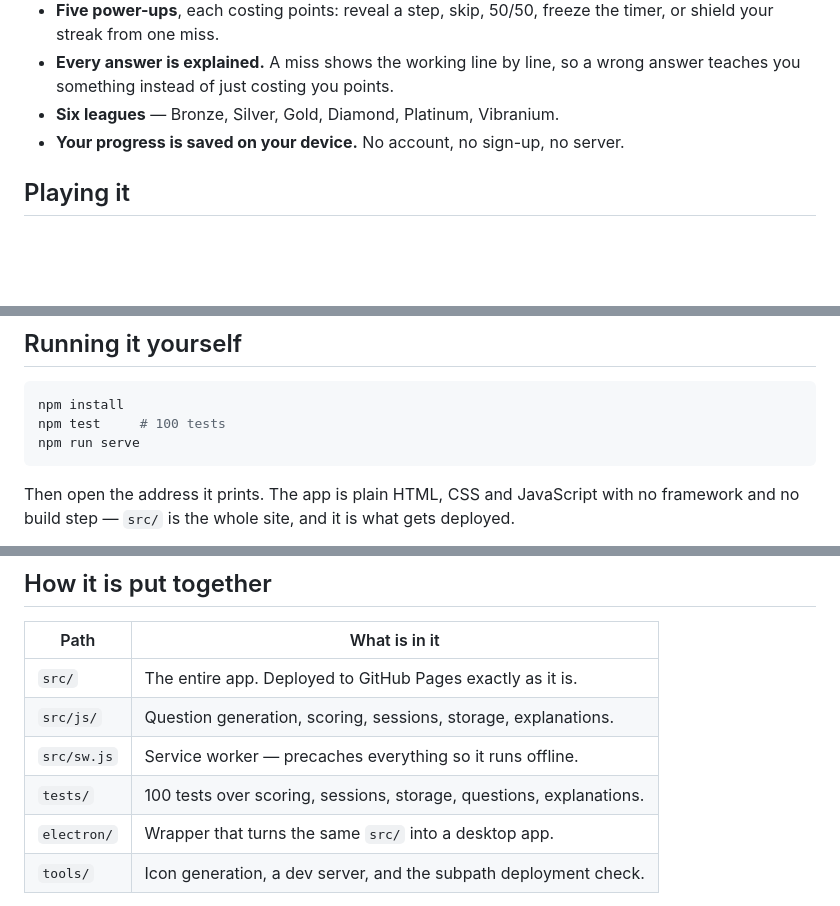
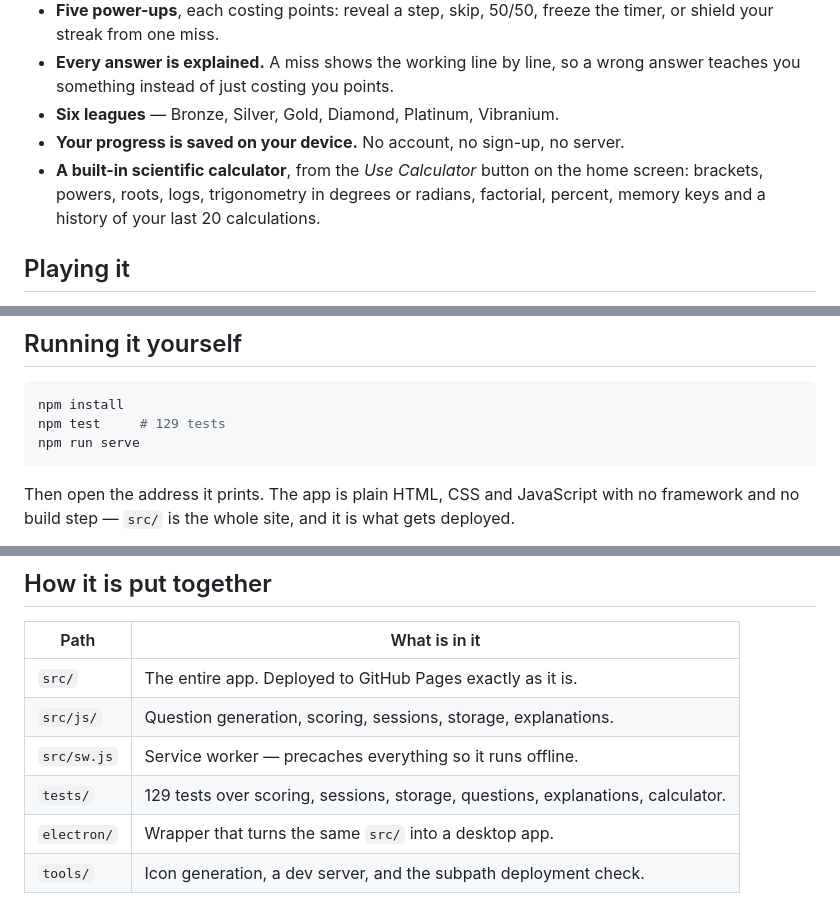
Before and after one commit to namarabenjaminkamugisha-arch/mathleague, a Markdown page: README.md, 3 parts joined by grey strips. Drawn GitHub-style; blank space fills up the shorter version.

````diff
--- a/README.md
+++ b/README.md
@@ -19,6 +19,10 @@ nothing to install, and it keeps working with no internet once you have opened i
   answer teaches you something instead of just costing you points.
 - **Six leagues** — Bronze, Silver, Gold, Diamond, Platinum, Vibranium.
 - **Your progress is saved on your device.** No account, no sign-up, no server.
+- **A built-in scientific calculator**, from the *Use Calculator* button on the
+  home screen: brackets, powers, roots, logs, trigonometry in degrees or
+  radians, factorial, percent, memory keys and a history of your last 20
+  calculations.
 
 ## Playing it
 
@@ -41,7 +45,7 @@ Full details in [INSTALL.md](INSTALL.md).
 
 ```bash
 npm install
-npm test     # 100 tests
+npm test     # 129 tests
 npm run serve
 ```
 
@@ -60,7 +64,7 @@ npm run dist     # build the Windows installer into dist/
 | `src/` | The entire app. Deployed to GitHub Pages exactly as it is. |
 | `src/js/` | Question generation, scoring, sessions, storage, explanations. |
 | `src/sw.js` | Service worker — precaches everything so it runs offline. |
-| `tests/` | 100 tests over scoring, sessions, storage, questions, explanations. |
+| `tests/` | 129 tests over scoring, sessions, storage, questions, explanations, calculator. |
 | `electron/` | Wrapper that turns the same `src/` into a desktop app. |
 | `tools/` | Icon generation, a dev server, and the subpath deployment check. |
 
````
Also changed, not shown: INSTALL.md (+32 -8 lines).
